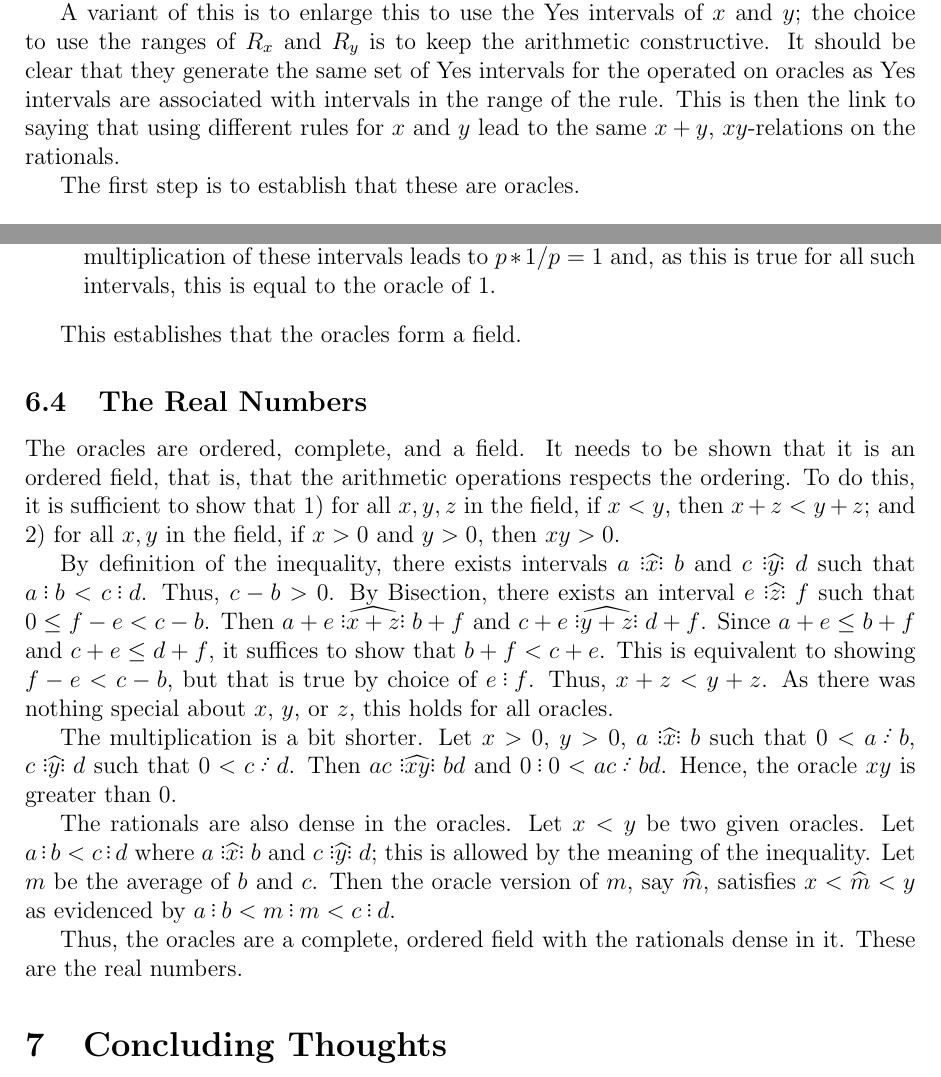
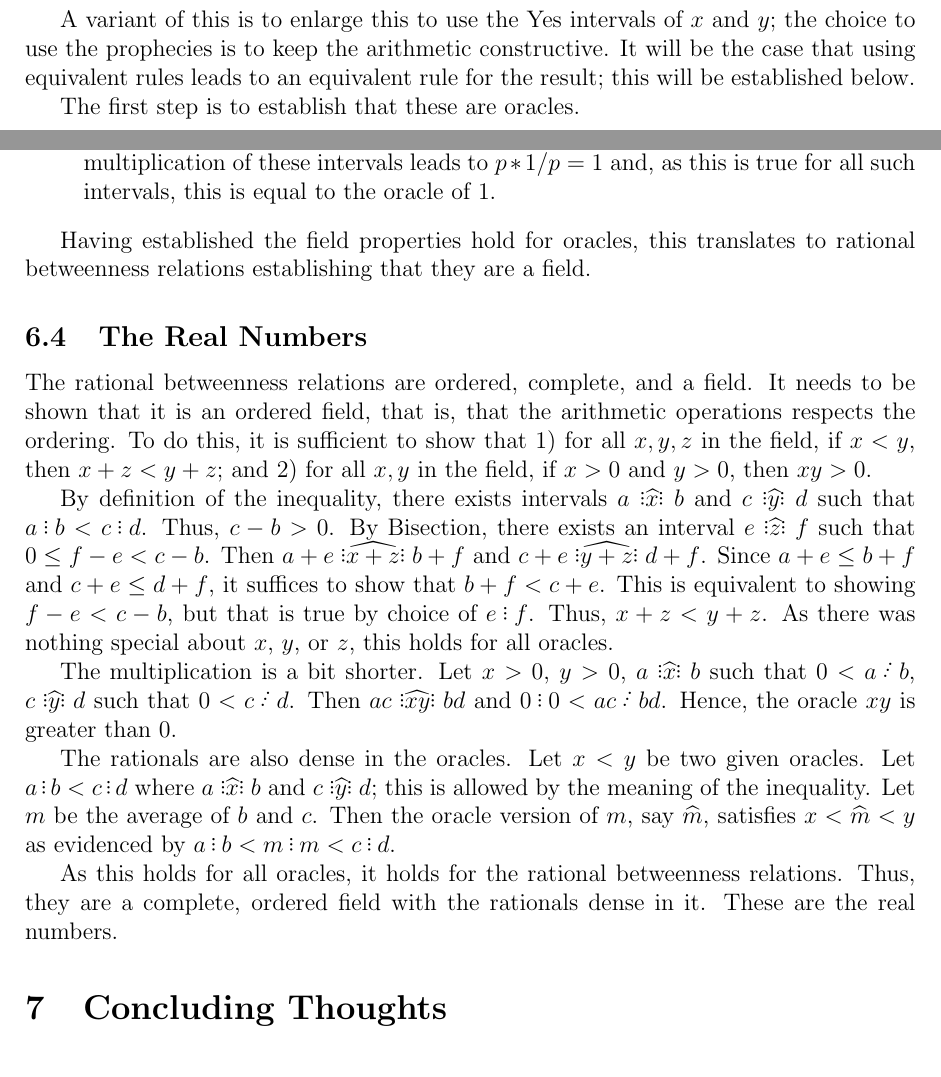
Before and after one commit to jostylr/Reals-as-Oracles, a LaTeX paper (oracles_short.tex): two parts of pages 30 and 33 of 35, joined at a grey line, cut so that both start at the same text. Compiled offline with pdfLaTeX.

Commit message:
Updates from Overleaf

```diff
--- a/oracles_short.tex
+++ b/oracles_short.tex
@@ -800,7 +800,7 @@ Let oracles $x$ and $y$ be given with rules $R_x$ and $R_y$, respectively. The o
 
 The existence of an interval of the form $c:d$ follows from the computational bounds on the arithmetic operators as well as the Bisection Algorithm applied to $R_x$ and $R_y$. For addition, that choice is ensured by choosing the lengths of each to be less than $\frac{\delta}{2}$. For multiplication, let $M$ be a bound on given intervals of $R_x$ and $R_y$. Then choose intervals of $R_x$ and $R_y$ such that their lengths are less than $\frac{\delta}{2M}$.
 
- A variant of this is to enlarge this to use the Yes intervals of $x$ and $y$; the choice to use the ranges of $R_x$ and $R_y$ is to keep the arithmetic constructive. It should be clear that they generate the same set of Yes intervals for the operated on oracles as Yes intervals are associated with intervals in the range of the rule. This is then the link to saying that using different rules for $x$ and $y$ lead to the same $x+y$, $xy$-relations on the rationals.
+ A variant of this is to enlarge this to use the Yes intervals of $x$ and $y$; the choice to use the prophecies is to keep the arithmetic constructive. It will be the case that using equivalent rules leads to an equivalent rule for the result; this will be established below.
 
 The first step is to establish that these are oracles.
 
@@ -874,12 +874,12 @@ Having established that these are oracles, it is necessary to check the field pr
 
 \end{enumerate}
 
-This establishes that the oracles form a field.
+Having established the field properties hold for oracles, this translates to rational betweenness relations establishing that they are a field.
 
 
 \subsection{The Real Numbers}
 
-The oracles are ordered, complete, and a field. It needs to be shown that it is an ordered field, that is, that the arithmetic operations respects the ordering. To do this, it is sufficient to show that 1) for all $x, y, z$ in the field, if $x<y$, then $x + z < y +z$; and 2) for all $x, y$ in the field, if $x >0$ and $y>0$, then $xy > 0 $.
+The rational betweenness relations are ordered, complete, and a field. It needs to be shown that it is an ordered field, that is, that the arithmetic operations respects the ordering. To do this, it is sufficient to show that 1) for all $x, y, z$ in the field, if $x<y$, then $x + z < y +z$; and 2) for all $x, y$ in the field, if $x >0$ and $y>0$, then $xy > 0 $.
 
 By definition of the inequality, there exists intervals $ a \xora[x] b$ and $c \xora[y] d$ such that $a:b < c:d$. Thus, $c-b > 0$. By Bisection, there exists an interval $e \xora[z] f$ such that $0 \leq f-e < c-b$. Then $a+e \xora[x+z] b+f$ and $c+e \xora[y+z] d+f$. Since $a+e \leq  b+f$ and $c+e \leq d+f$, it suffices to show that $b+f < c+e$. This is equivalent to showing $f-e < c-b$, but that is true by choice of $e:f$. Thus, $x+z < y+z$. As there was nothing special about $x$, $y$, or $z$, this holds for all oracles.
 
@@ -887,7 +887,7 @@ The multiplication is a bit shorter. Let $x >0 $, $y >0$, $a \xora b$ such that
 
 The rationals are also dense in the oracles. Let $x < y$ be two given oracles. Let $a:b < c:d$ where $a \xora b$ and $c \xora[y] d$; this is allowed by the meaning of the inequality. Let $m$ be the average of $b$ and $c$. Then the oracle version of $m$, say $\widehat{m}$, satisfies $x < \widehat{m} < y$ as evidenced by $a:b < m:m < c:d$.
 
-Thus, the oracles are a complete, ordered field with the rationals dense in it. These are the real numbers.
+As this holds for all oracles, it holds for the rational betweenness relations. Thus, they are a complete, ordered field with the rationals dense in it. These are the real numbers.
 
 
 \section{Concluding Thoughts}
```
Also changed, not shown: oracles_short.tex (2 more changed lines).
